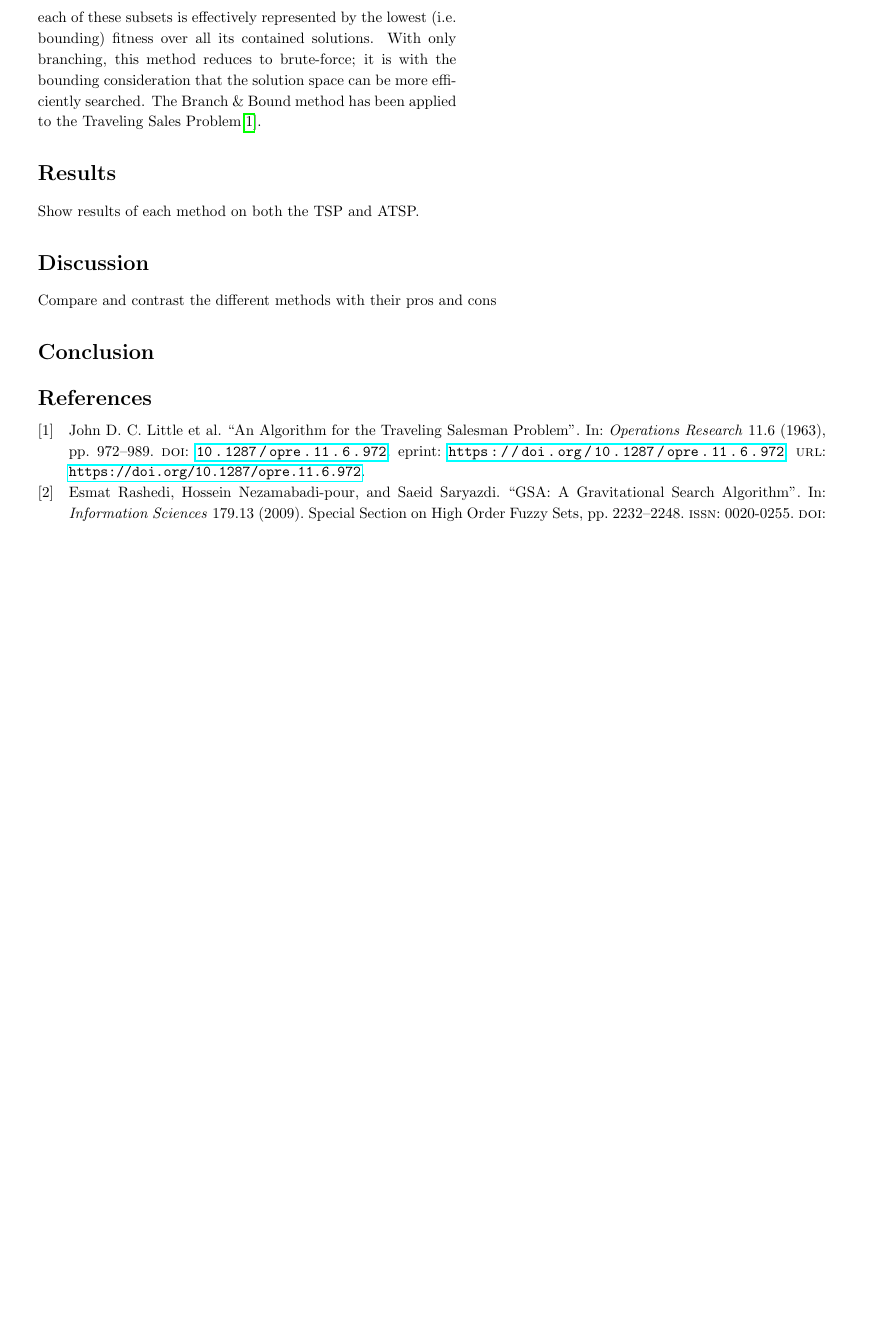
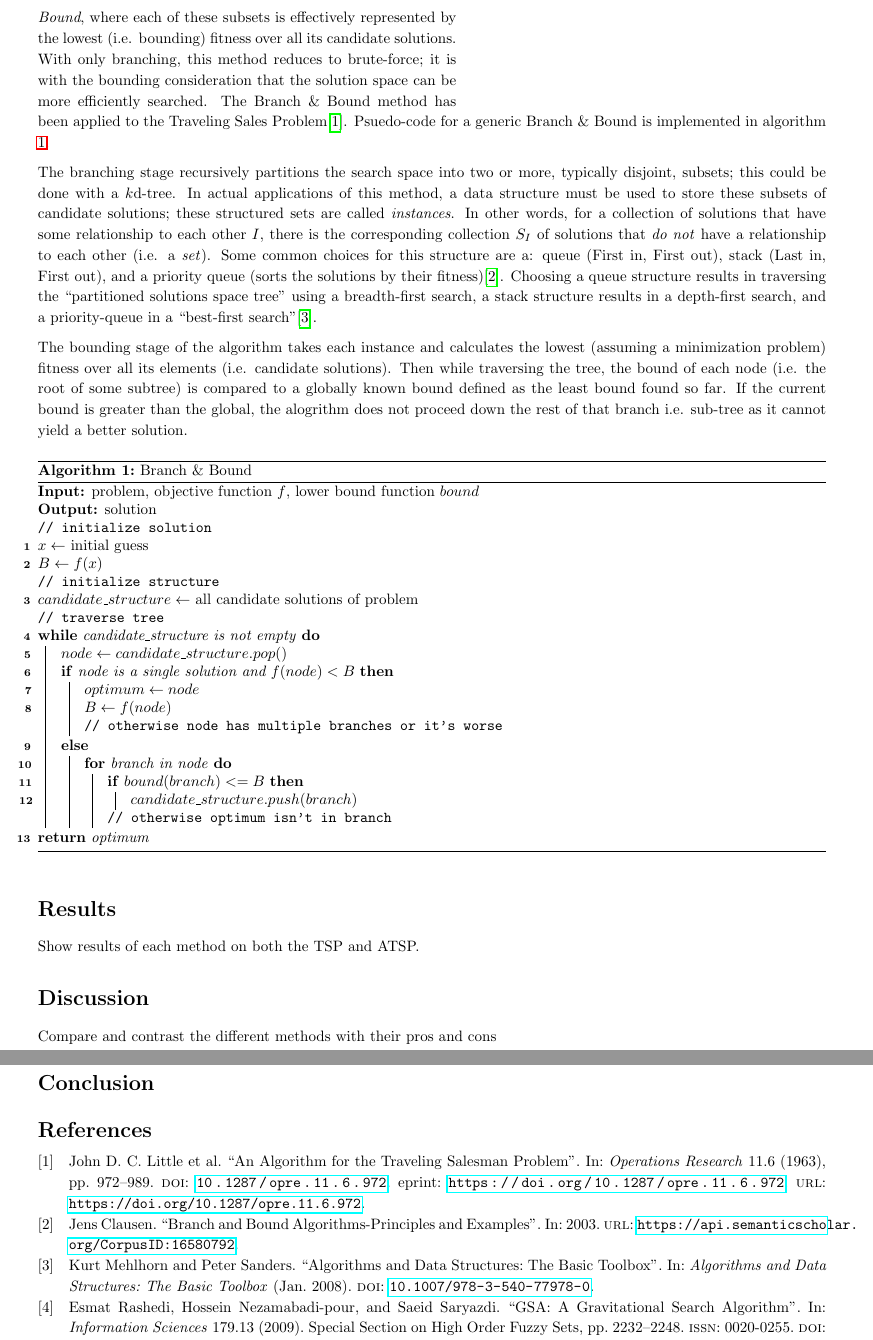
Before and after one commit to NonDairyNeutrino/scientific_computing, a LaTeX document (seminars/tsp/tsp_seminar.tex): part of page 3 of 3 before the commit and two parts of pages 3 and 4 of 4 after it, the two joined at a grey line, cut so that both start at the same text, the shorter picture padded with empty space. Compiled offline with pdfLaTeX.

Commit message:
finish branch and bound

```diff
--- a/seminars/tsp/tsp_seminar.tex
+++ b/seminars/tsp/tsp_seminar.tex
@@ -124,7 +124,41 @@ sorting=ynt
 
         \subsection*{Branch \& Bound}
 
-            There are two core components to the Branch \& Bound method: \emph{Branch}, where the solution space is recursively partitioned into subsets that could contain the optimizer, and \emph{Bound}, where each of these subsets is effectively represented by the lowest (i.e. bounding) fitness over all its contained solutions.  With only branching, this method reduces to brute-force;  it is with the bounding consideration that the solution space can be more efficiently searched.  The Branch \& Bound method has been applied to the Traveling Sales Problem\cite{branch_bound}.
+            There are two (unsurprising) core components to the Branch \& Bound method: \emph{Branch}, where the search space is recursively partitioned into subsets that could contain the optimizer, and \emph{Bound}, where each of these subsets is effectively represented by the lowest (i.e. bounding) fitness over all its candidate solutions.  With only branching, this method reduces to brute-force;  it is with the bounding consideration that the solution space can be more efficiently searched.  The Branch \& Bound method has been applied to the Traveling Sales Problem\cite{branch_bound}.  Psuedo-code for a generic Branch \& Bound is implemented in algorithm \ref{alg:bb}.
+
+            The branching stage recursively partitions the search space into two or more, typically disjoint, subsets; this could be done with a $k$d-tree.  In actual applications of this method, a data structure must be used to store these subsets of candidate solutions; these structured sets are called \emph{instances}.  In other words, for a collection of solutions that have some relationship to each other $I$, there is the corresponding collection $S_I$ of solutions that \emph{do not} have a relationship to each other (i.e. a \emph{set}).  Some common choices for this structure are a: queue (First in, First out), stack (Last in, First out), and a priority queue (sorts the solutions by their fitness)\cite{Clausen2003BranchAB}.  Choosing a queue structure results in traversing the ``partitioned solutions space tree'' using a breadth-first search, a stack structure results in a depth-first search, and a priority-queue in a ``best-first search''\cite{toolbox}.
+
+            The bounding stage of the algorithm takes each instance and calculates the lowest (assuming a minimization problem) fitness over all its elements (i.e. candidate solutions).  Then while traversing the tree, the bound of each node (i.e. the root of some subtree) is compared to a globally known bound defined as the least bound found so far.  If the current bound is greater than the global, the alogrithm does not proceed down the rest of that branch i.e. sub-tree as it cannot yield a better solution.
+
+            \begin{algorithm}
+                \DontPrintSemicolon
+                \caption{Branch \& Bound}
+                \label{alg:bb}
+                \KwIn{problem, objective function $f$, lower bound function $bound$}
+                \KwOut{solution}
+                \tcp{initialize solution}
+                $x \gets $ initial guess\;
+                $B \gets f(x)$\;
+                \tcp{initialize structure}
+                $candidate\_structure \gets$ all candidate solutions of problem\;
+                \tcp{traverse tree}
+                \While{candidate\_structure is not empty}{
+                    $node \gets candidate\_structure.pop()$\;
+                    \eIf{node is a single solution and $f(node) < B$}{
+                        $optimum \gets node$\;
+                        $B \gets f(node)$\;
+                        \tcp{otherwise node has multiple branches or it's worse}
+                    }{
+                        \For{branch in node}{
+                            \If{$bound(branch) <= B$}{
+                                $candidate\_structure.push(branch)$
+                            }
+                            \tcp{otherwise optimum isn't in branch}
+                        }
+                    }
+                }
+                \Return{optimum}
+            \end{algorithm}
 
     \section*{Results}
 
```
Also changed, not shown: seminars/tsp/bib.bib (+18 -0 lines).
